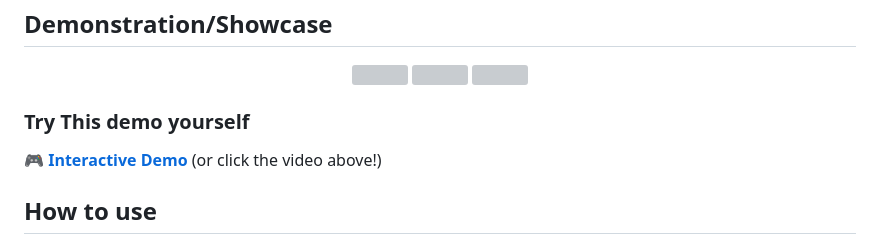
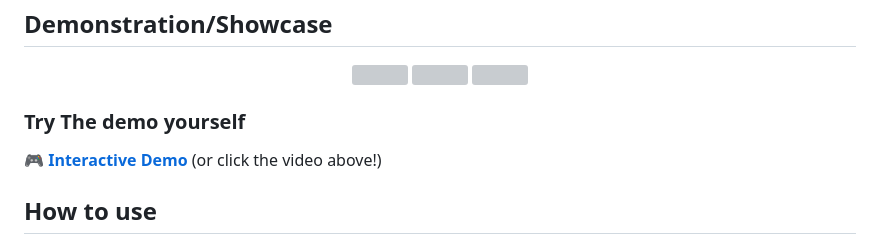
Before and after one commit to chleosl/touch_to_expand_container, a Markdown page: README.md, the part around the change. GitHub-like rendering; grey boxes are pictures that could not be loaded.

```diff
--- a/README.md
+++ b/README.md
@@ -27,7 +27,7 @@ Huge credit to **Claude** and **Anthropic PBC**; I learned Dart and Flutter very
   </a>
 </p>
 
-### Try This demo yourself
+### Try The demo yourself
 
 🎮 **[Interactive Demo](https://chleosl.github.io/touch_to_expand_container/)** (or click the video above!)
 
```
